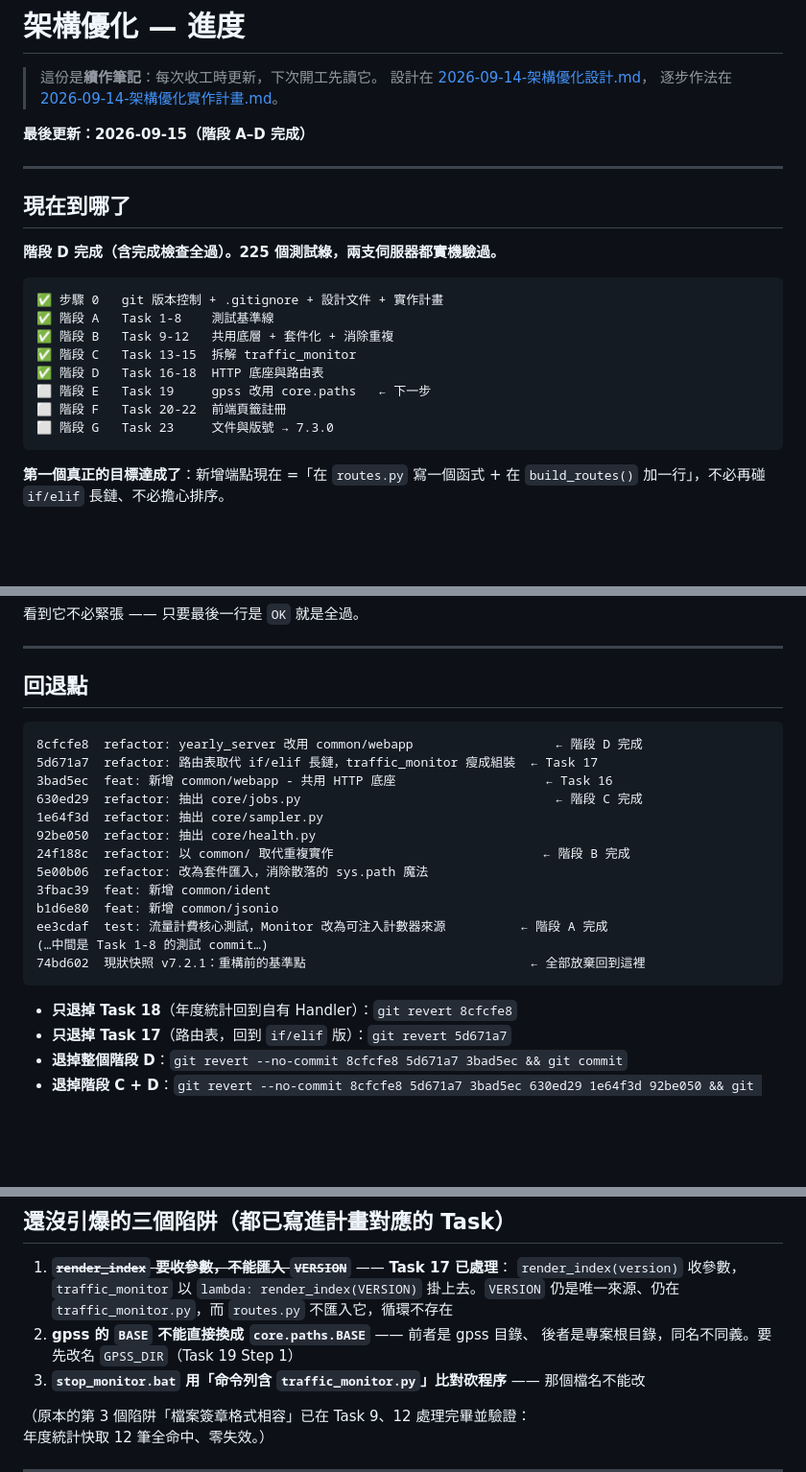
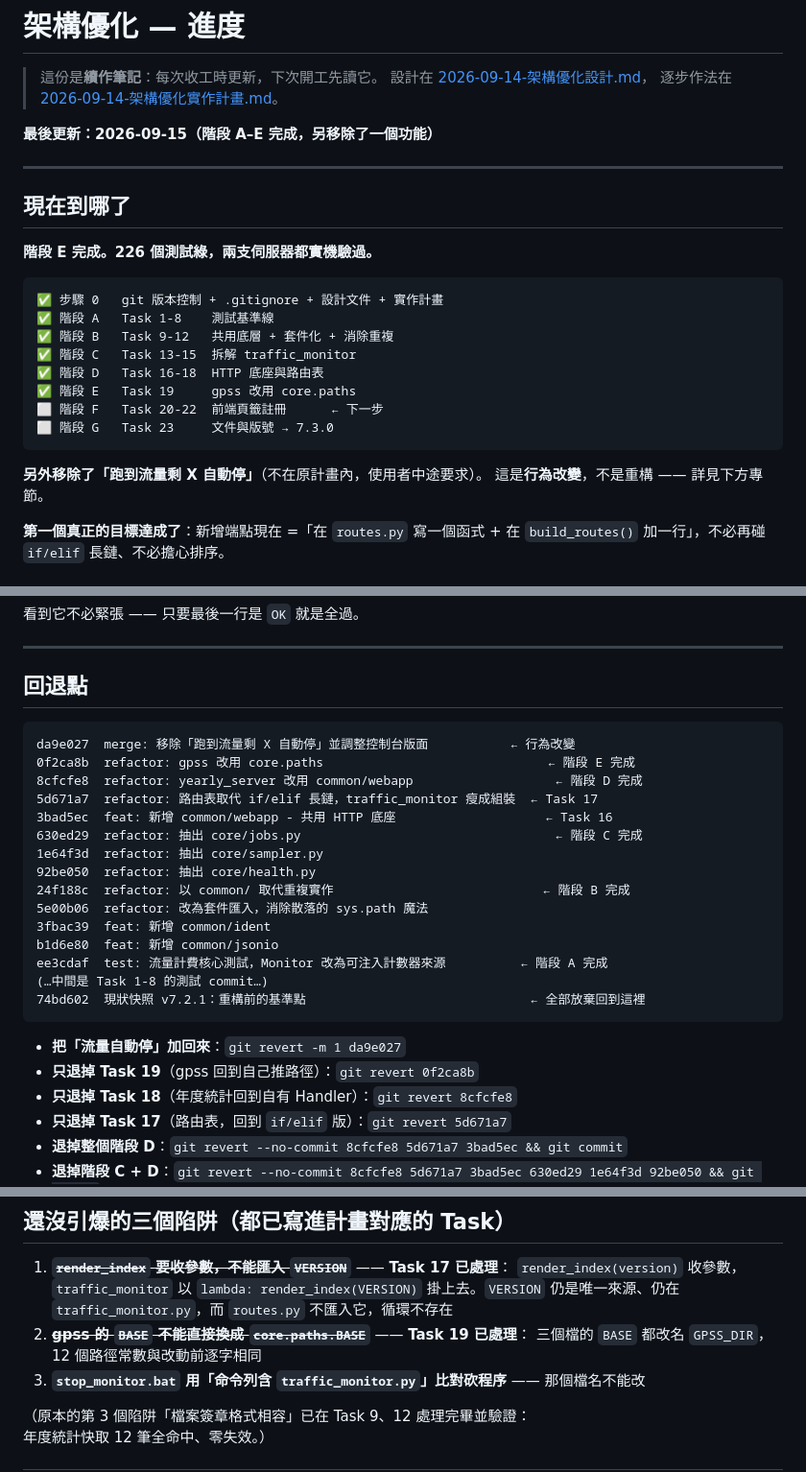
Before and after one commit to lavender0733/flow_check, a Markdown page: doc/plans/進度.md, 3 parts joined by grey strips. Shown at 96% size. Drawn GitHub-style; blank space fills up the shorter version.

````diff
--- a/doc/plans/進度.md
+++ b/doc/plans/進度.md
@@ -4,13 +4,13 @@
 > 設計在 [2026-09-14-架構優化設計.md](../specs/2026-09-14-架構優化設計.md)，
 > 逐步作法在 [2026-09-14-架構優化實作計畫.md](2026-09-14-架構優化實作計畫.md)。
 
-**最後更新：2026-09-15（階段 A–D 完成）**
+**最後更新：2026-09-15（階段 A–E 完成，另移除了一個功能）**
 
 ---
 
 ## 現在到哪了
 
-**階段 D 完成（含完成檢查全過）。225 個測試綠，兩支伺服器都實機驗過。**
+**階段 E 完成。226 個測試綠，兩支伺服器都實機驗過。**
 
 ```
 ✅ 步驟 0   git 版本控制 + .gitignore + 設計文件 + 實作計畫
@@ -18,10 +18,13 @@
 ✅ 階段 B   Task 9-12   共用底層 + 套件化 + 消除重複
 ✅ 階段 C   Task 13-15  拆解 traffic_monitor
 ✅ 階段 D   Task 16-18  HTTP 底座與路由表
-⬜ 階段 E   Task 19     gpss 改用 core.paths   ← 下一步
-⬜ 階段 F   Task 20-22  前端頁籤註冊
+✅ 階段 E   Task 19     gpss 改用 core.paths
+⬜ 階段 F   Task 20-22  前端頁籤註冊      ← 下一步
 ⬜ 階段 G   Task 23     文件與版號 → 7.3.0
 ```
+
+**另外移除了「跑到流量剩 X 自動停」**（不在原計畫內，使用者中途要求）。
+這是**行為改變**，不是重構 —— 詳見下方專節。
 
 **第一個真正的目標達成了**：新增端點現在 =「在 `routes.py` 寫一個函式 +
 在 `build_routes()` 加一行」，不必再碰 `if/elif` 長鏈、不必擔心排序。
@@ -295,6 +355,8 @@ Task 4 安全，因為它測的四個函式都不碰 `_load_quota_baseline()`。
 ## 回退點
 
 ```
+da9e027  merge: 移除「跑到流量剩 X 自動停」並調整控制台版面           ← 行為改變
+0f2ca8b  refactor: gpss 改用 core.paths                              ← 階段 E 完成
 8cfcfe8  refactor: yearly_server 改用 common/webapp                   ← 階段 D 完成
 5d671a7  refactor: 路由表取代 if/elif 長鏈，traffic_monitor 瘦成組裝  ← Task 17
 3bad5ec  feat: 新增 common/webapp - 共用 HTTP 底座                    ← Task 16
@@ -310,6 +372,8 @@ ee3cdaf  test: 流量計費核心測試，Monitor 改為可注入計數器來源
 74bd602  現狀快照 v7.2.1：重構前的基準點                              ← 全部放棄回到這裡
 ```
 
+- **把「流量自動停」加回來**：`git revert -m 1 da9e027`
+- **只退掉 Task 19**（gpss 回到自己推路徑）：`git revert 0f2ca8b`
 - **只退掉 Task 18**（年度統計回到自有 Handler）：`git revert 8cfcfe8`
 - **只退掉 Task 17**（路由表，回到 `if/elif` 版）：`git revert 5d671a7`
 - **退掉整個階段 D**：`git revert --no-commit 8cfcfe8 5d671a7 3bad5ec && git commit`
@@ -395,8 +459,8 @@ TIPO 那邊就留了一筆紀錄，匯出檔自然有它。
    `render_index(version)` 收參數，`traffic_monitor` 以
    `lambda: render_index(VERSION)` 掛上去。`VERSION` 仍是唯一來源、仍在
    `traffic_monitor.py`，而 `routes.py` 不匯入它，循環不存在
-2. **gpss 的 `BASE` 不能直接換成 `core.paths.BASE`** —— 前者是 gpss 目錄、
-   後者是專案根目錄，同名不同義。要先改名 `GPSS_DIR`（Task 19 Step 1）
+2. ~~**gpss 的 `BASE` 不能直接換成 `core.paths.BASE`**~~ —— **Task 19 已處理**：
+   三個檔的 `BASE` 都改名 `GPSS_DIR`，12 個路徑常數與改動前逐字相同
 3. **`stop_monitor.bat` 用「命令列含 `traffic_monitor.py`」比對砍程序** ——
    那個檔名不能改
 
````
Also changed, not shown: other parts of doc/plans/進度.md (+80 -22 lines).
